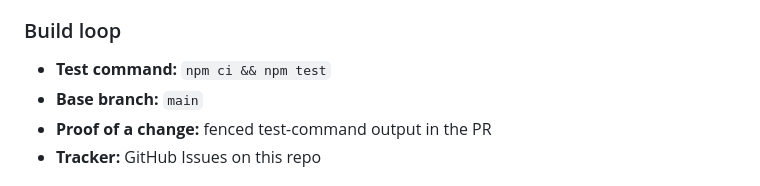
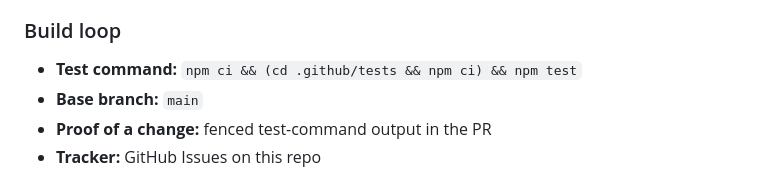
Before and after one commit to Jackrich78/project-starter, a Markdown page: CLAUDE.md, the part around the change. Drawn GitHub-style.

Commit message:
docs: use the test command that works on a fresh clone (#4)

```diff
--- a/CLAUDE.md
+++ b/CLAUDE.md
@@ -102,7 +102,7 @@ Work is tracked in GitHub Issues. A label on the issue is its state; "the owner"
 ### Build loop
 
 <!-- CUSTOMIZE: the values the build loop reads for this repo. -->
-- **Test command:** `npm ci && npm test`
+- **Test command:** `npm ci && (cd .github/tests && npm ci) && npm test`
 - **Base branch:** `main`
 - **Proof of a change:** fenced test-command output in the PR
 - **Tracker:** GitHub Issues on this repo
```
